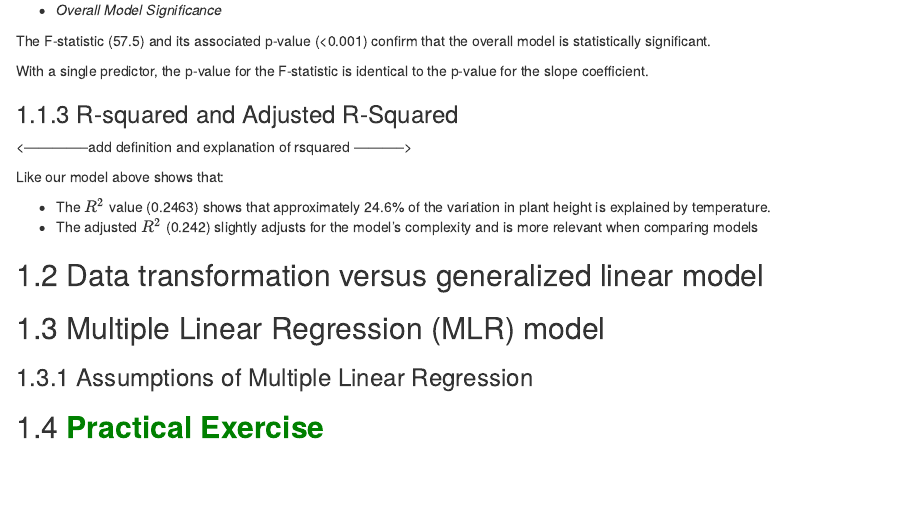
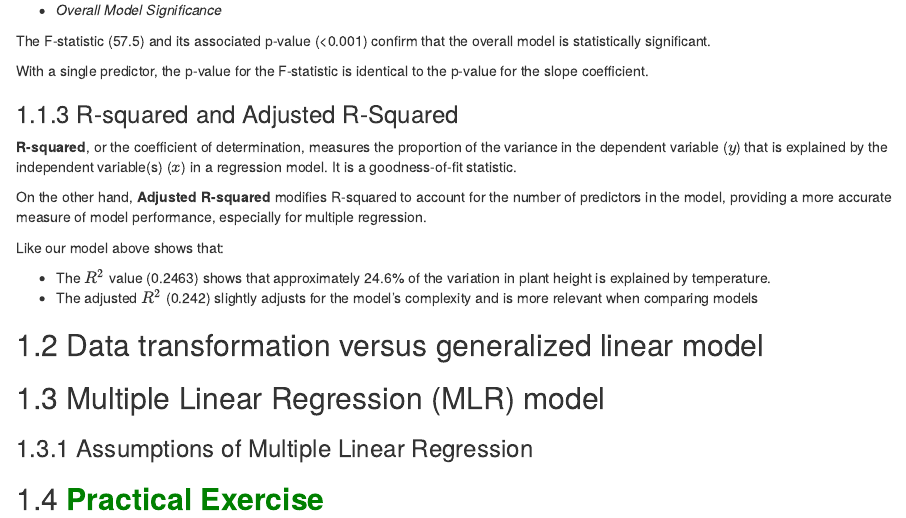
Before and after one commit to balsaedi/Ecological-Statistics, an R Markdown document (05-linear_regression_analysis.Rmd): the page in a window 1100 px wide, from 2560 px down. Rendered offline with R 4.5, knitr and Pandoc, with nearby package versions; drawn as R Markdown's standard HTML page in place of the format the file asks for; some code elsewhere in the file could not run offline.

Commit message:
RSquared and Adjusted

```diff
--- a/05-linear_regression_analysis.Rmd
+++ b/05-linear_regression_analysis.Rmd
@@ -125,7 +125,9 @@ With a single predictor, the p-value for the F-statistic is identical to the p-v
 
 ### R-squared and Adjusted R-Squared
 
-<--------------add definition and explanation of rsquared ----------->
+**R-squared**, or the coefficient of determination, measures the proportion of the variance in the dependent variable ($y$) that is explained by the independent variable(s) ($x$) in a regression model. It is a goodness-of-fit statistic.
+
+On the other hand, **Adjusted R-squared** modifies R-squared to account for the number of predictors in the model, providing a more accurate measure of model performance, especially for multiple regression.
 
 Like our model above shows that:
 
```
Also changed, not shown: docs/search_index.json, 1 other file.
